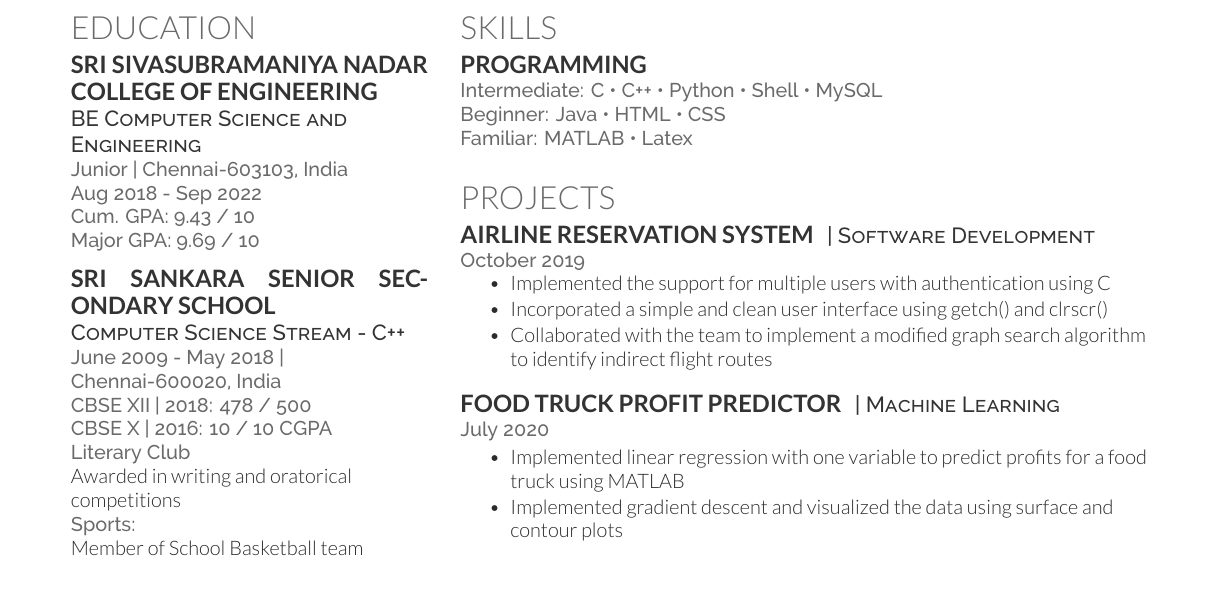
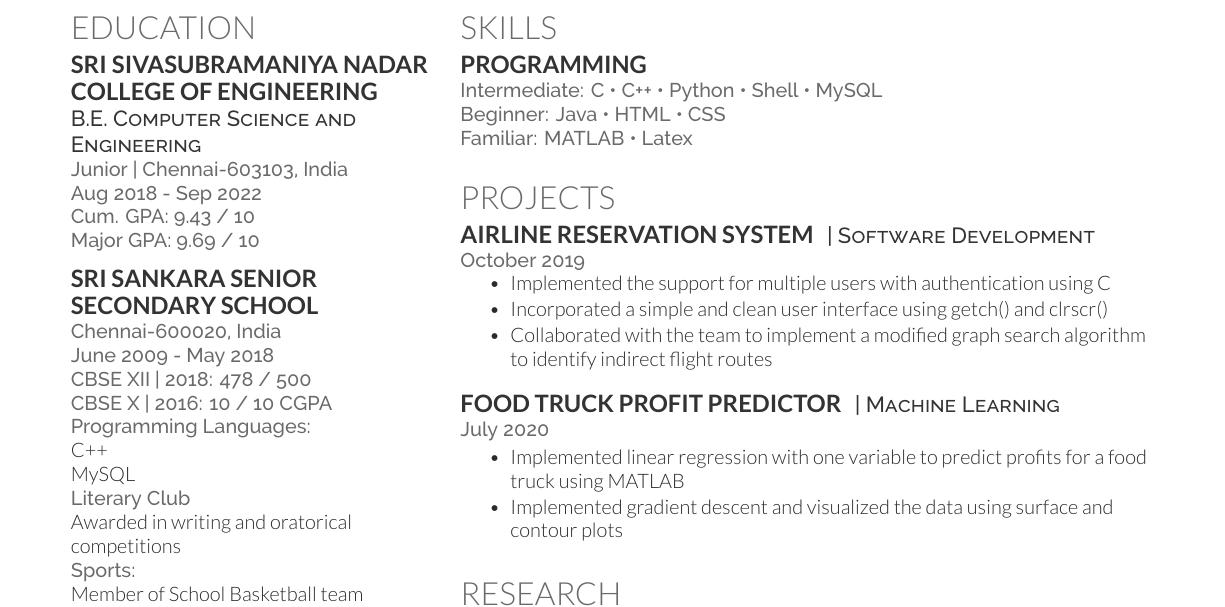
Before and after one commit to nive927/Resume, a LaTeX CV (deedy_resume-openfont.tex): part of the page, cut so that both start at the same text. Compiled offline with XeLaTeX.

Commit message:
Update deedy_resume-openfont.tex

```diff
--- a/deedy_resume-openfont.tex
+++ b/deedy_resume-openfont.tex
@@ -63,18 +63,22 @@
 \section{Education}
 
 \subsection{Sri Sivasubramaniya Nadar College of Engineering}
-\descript{BE Computer Science and Engineering}
+\descript{B.E. Computer Science and Engineering}
 \location{Junior |  Chennai-603103, India}
 \location{Aug 2018 - Sep 2022}
 \location{Cum. GPA: 9.43 / 10 \\
 Major GPA: 9.69 / 10}
 \sectionsep
 
-\subsection{Sri Sankara Senior Secondary School}
-\descript{Computer Science Stream - C++}
-\location{June 2009 - May 2018 | Chennai-600020, India}
+\subsection{Sri Sankara Senior}
+\subsection{Secondary School}
+\location{Chennai-600020, India}
+\location{June 2009 - May 2018}
 \location{CBSE XII | 2018: 478 / 500 \\
 CBSE X  | 2016: 10 / 10 CGPA}
+\location{Programming Languages:}
+ C++ \\
+ MySQL \\
 \location{Literary Club}
 Awarded in writing and oratorical competitions \\
 \location{Sports:}
```
